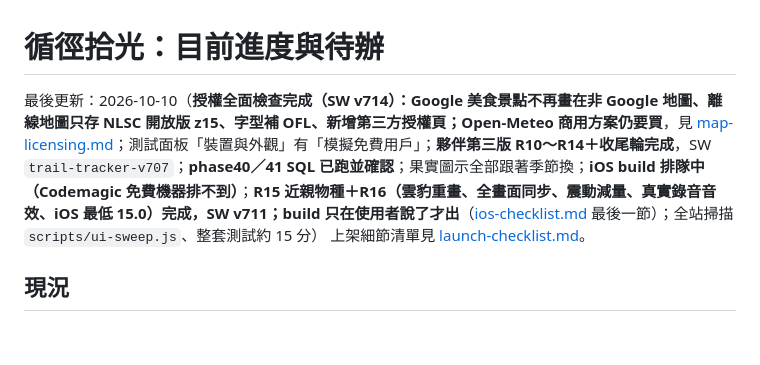
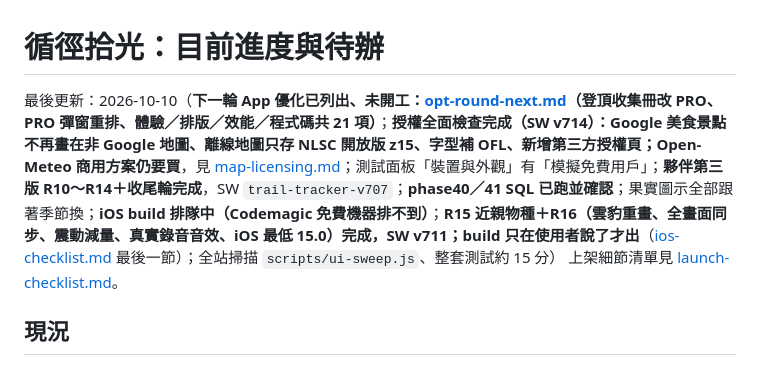
Before and after one commit to timmyweistudy-design/trail-tracker, a Markdown page: docs/roadmap.md, the part around the change. Rendered like a GitHub page; blank space fills up the shorter version.

```diff
--- a/docs/roadmap.md
+++ b/docs/roadmap.md
@@ -1,6 +1,6 @@
 # 循徑拾光：目前進度與待辦
 
-最後更新：2026-10-10（**授權全面檢查完成（SW v714）：Google 美食景點不再畫在非 Google 地圖、離線地圖只存 NLSC 開放版 z15、字型補 OFL、新增第三方授權頁；Open-Meteo 商用方案仍要買**，見 [map-licensing.md](map-licensing.md)；測試面板「裝置與外觀」有「模擬免費用戶」；**夥伴第三版 R10～R14＋收尾輪完成**，SW `trail-tracker-v707`；**phase40／41 SQL 已跑並確認**；果實圖示全部跟著季節換；**iOS build 排隊中（Codemagic 免費機器排不到）**；**R15 近親物種＋R16（雲豹重畫、全畫面同步、震動減量、真實錄音音效、iOS 最低 15.0）完成，SW v711；build 只在使用者說了才出**（[ios-checklist.md](ios-checklist.md) 最後一節）；全站掃描 `scripts/ui-sweep.js`、整套測試約 15 分）
+最後更新：2026-10-10（**下一輪 App 優化已列出、未開工：[opt-round-next.md](opt-round-next.md)（登頂收集冊改 PRO、PRO 彈窗重排、體驗／排版／效能／程式碼共 21 項）**；**授權全面檢查完成（SW v714）：Google 美食景點不再畫在非 Google 地圖、離線地圖只存 NLSC 開放版 z15、字型補 OFL、新增第三方授權頁；Open-Meteo 商用方案仍要買**，見 [map-licensing.md](map-licensing.md)；測試面板「裝置與外觀」有「模擬免費用戶」；**夥伴第三版 R10～R14＋收尾輪完成**，SW `trail-tracker-v707`；**phase40／41 SQL 已跑並確認**；果實圖示全部跟著季節換；**iOS build 排隊中（Codemagic 免費機器排不到）**；**R15 近親物種＋R16（雲豹重畫、全畫面同步、震動減量、真實錄音音效、iOS 最低 15.0）完成，SW v711；build 只在使用者說了才出**（[ios-checklist.md](ios-checklist.md) 最後一節）；全站掃描 `scripts/ui-sweep.js`、整套測試約 15 分）
 上架細節清單見 [launch-checklist.md](launch-checklist.md)。
 
 ## 現況
```
Also changed, not shown: docs/opt-round-next.md (added, +60 -0 lines).
